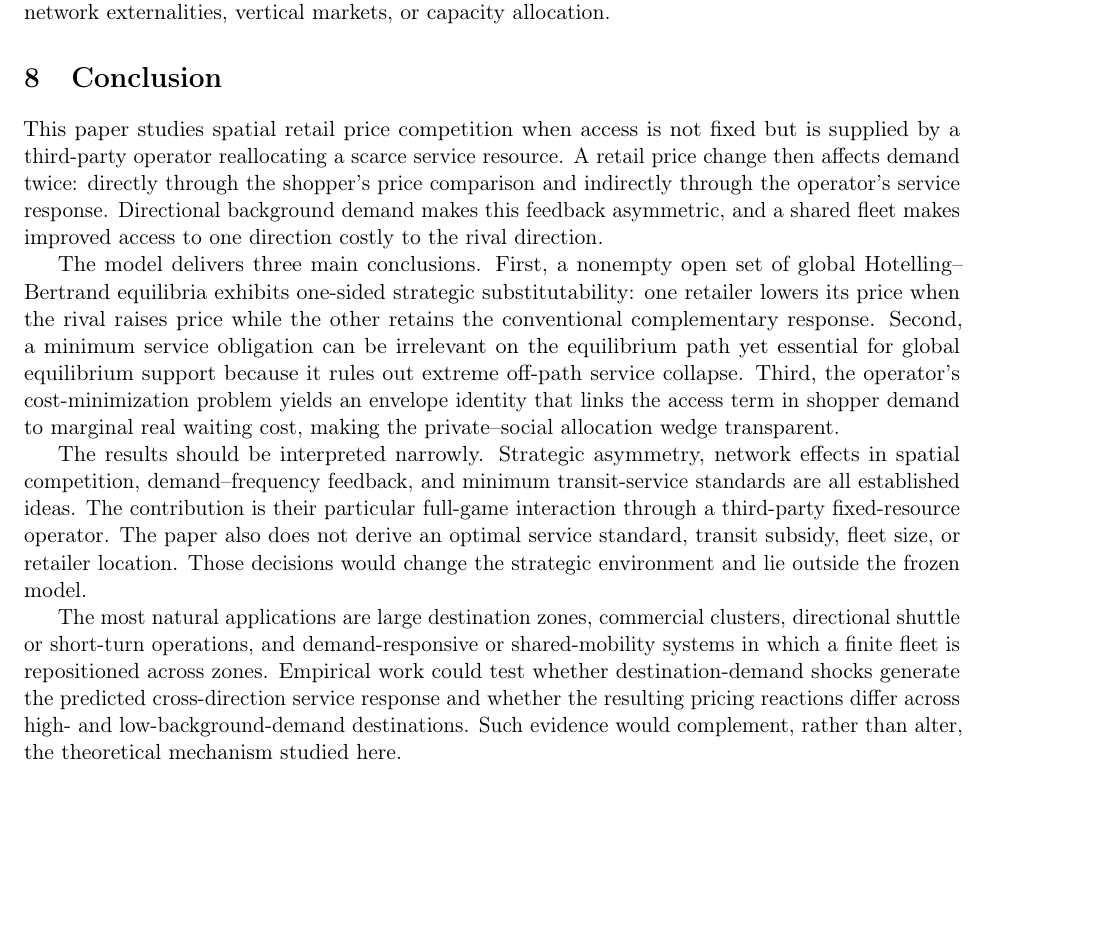
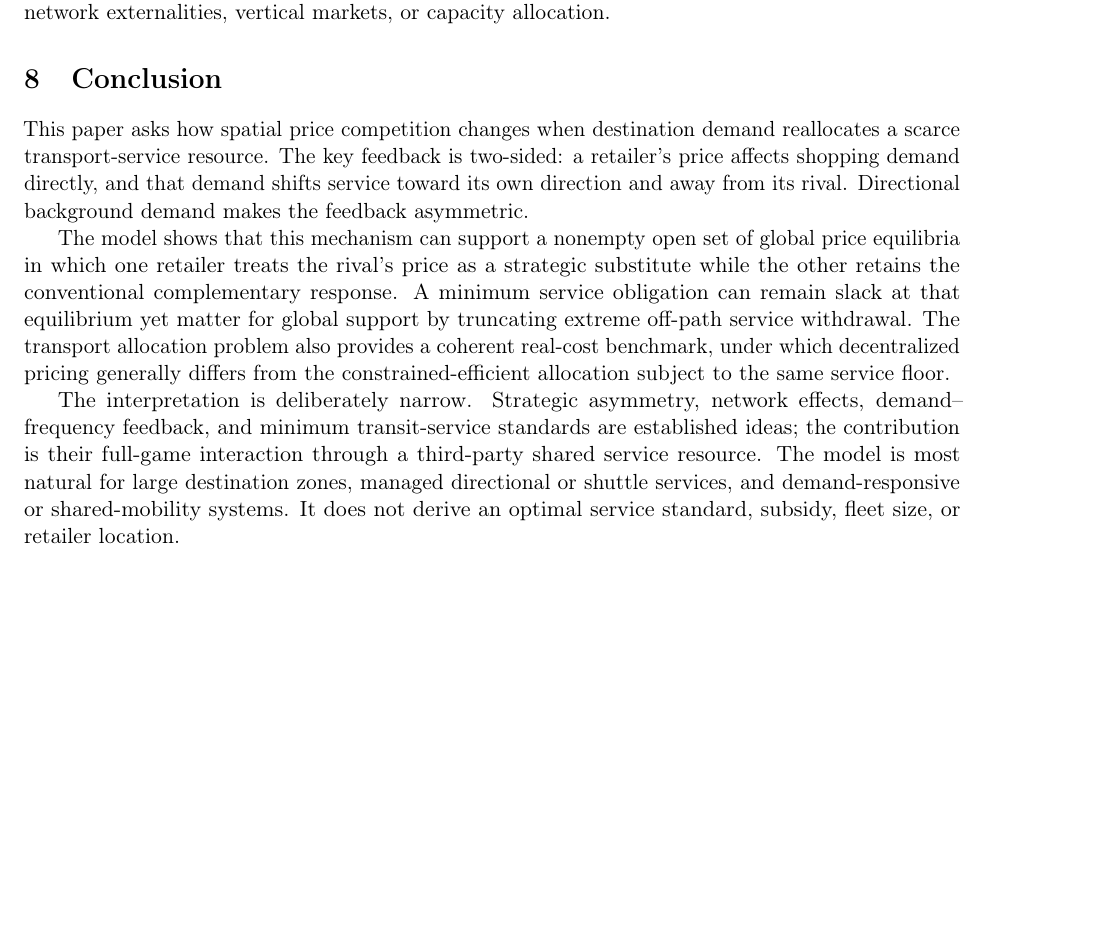
Before and after one commit to ryotamatsuki/directional-friction-spatial-competition, a LaTeX paper (paper/main.tex, which reads paper/sections/08_conclusion.tex): part of page 12 of 17 before the commit and part of page 12 of 16 after it, cut so that both start at the same text, the shorter picture padded with empty space. Compiled offline with pdfLaTeX.

Commit message:
Stage 13: compress conclusion and align claims

```diff
--- a/paper/sections/08_conclusion.tex
+++ b/paper/sections/08_conclusion.tex
@@ -1,9 +1,7 @@
 \section{Conclusion}\label{sec:conclusion}
 
-This paper studies spatial retail price competition when access is not fixed but is supplied by a third-party operator reallocating a scarce service resource. A retail price change then affects demand twice: directly through the shopper's price comparison and indirectly through the operator's service response. Directional background demand makes this feedback asymmetric, and a shared fleet makes improved access to one direction costly to the rival direction.
+This paper asks how spatial price competition changes when destination demand reallocates a scarce transport-service resource. The key feedback is two-sided: a retailer's price affects shopping demand directly, and that demand shifts service toward its own direction and away from its rival. Directional background demand makes the feedback asymmetric.
 
-The model delivers three main conclusions. First, a nonempty open set of global Hotelling--Bertrand equilibria exhibits one-sided strategic substitutability: one retailer lowers its price when the rival raises price while the other retains the conventional complementary response. Second, a minimum service obligation can be irrelevant on the equilibrium path yet essential for global equilibrium support because it rules out extreme off-path service collapse. Third, the operator's cost-minimization problem yields an envelope identity that links the access term in shopper demand to marginal real waiting cost, making the private--social allocation wedge transparent.
+The model shows that this mechanism can support a nonempty open set of global price equilibria in which one retailer treats the rival's price as a strategic substitute while the other retains the conventional complementary response. A minimum service obligation can remain slack at that equilibrium yet matter for global support by truncating extreme off-path service withdrawal. The transport allocation problem also provides a coherent real-cost benchmark, under which decentralized pricing generally differs from the constrained-efficient allocation subject to the same service floor.
 
-The results should be interpreted narrowly. Strategic asymmetry, network effects in spatial competition, demand--frequency feedback, and minimum transit-service standards are all established ideas. The contribution is their particular full-game interaction through a third-party fixed-resource operator. The paper also does not derive an optimal service standard, transit subsidy, fleet size, or retailer location. Those decisions would change the strategic environment and lie outside the frozen model.
-
-The most natural applications are large destination zones, commercial clusters, directional shuttle or short-turn operations, and demand-responsive or shared-mobility systems in which a finite fleet is repositioned across zones. Empirical work could test whether destination-demand shocks generate the predicted cross-direction service response and whether the resulting pricing reactions differ across high- and low-background-demand destinations. Such evidence would complement, rather than alter, the theoretical mechanism studied here.
+The interpretation is deliberately narrow. Strategic asymmetry, network effects, demand--frequency feedback, and minimum transit-service standards are established ideas; the contribution is their full-game interaction through a third-party shared service resource. The model is most natural for large destination zones, managed directional or shuttle services, and demand-responsive or shared-mobility systems. It does not derive an optimal service standard, subsidy, fleet size, or retailer location.
```
